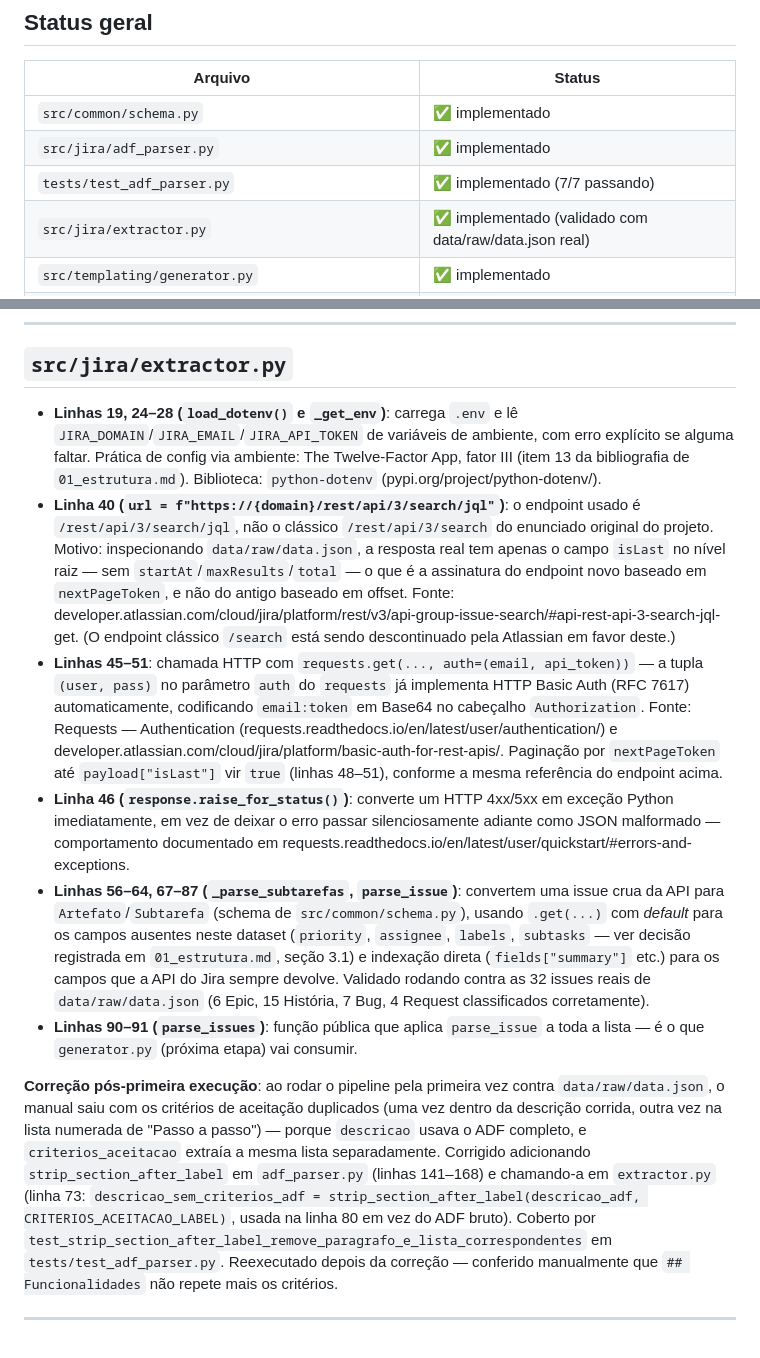
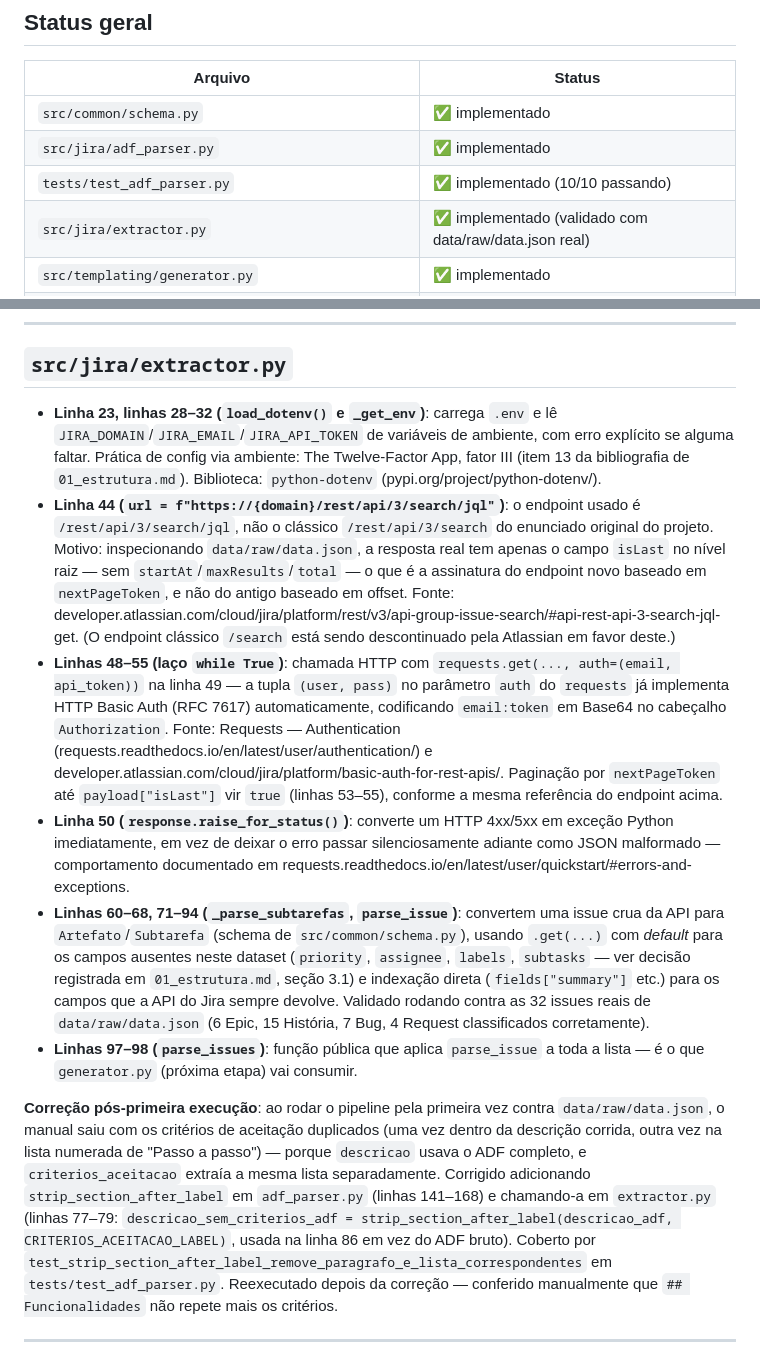
Before and after one commit to KarenStackoski/TCC, a Markdown page: docs/templating/02_referencias.md, 2 parts joined by grey strips. Rendered like a GitHub page.

```diff
--- a/docs/templating/02_referencias.md
+++ b/docs/templating/02_referencias.md
@@ -12,7 +12,7 @@
 |---|---|
 | `src/common/schema.py` | ✅ implementado |
 | `src/jira/adf_parser.py` | ✅ implementado |
-| `tests/test_adf_parser.py` | ✅ implementado (7/7 passando) |
+| `tests/test_adf_parser.py` | ✅ implementado (10/10 passando) |
 | `src/jira/extractor.py` | ✅ implementado (validado com data/raw/data.json real) |
 | `src/templating/generator.py` | ✅ implementado |
 | `src/templating/templates/manual_template.md.j2` | ✅ implementado |
@@ -129,13 +129,13 @@
 
 ## `src/jira/extractor.py`
 
-- **Linhas 19, 24–28 (`load_dotenv()` e `_get_env`)**: carrega `.env` e lê
+- **Linha 23, linhas 28–32 (`load_dotenv()` e `_get_env`)**: carrega `.env` e lê
   `JIRA_DOMAIN`/`JIRA_EMAIL`/`JIRA_API_TOKEN` de variáveis de ambiente, com
   erro explícito se alguma faltar. Prática de config via ambiente: The
   Twelve-Factor App, fator III (item 13 da bibliografia de
   `01_estrutura.md`). Biblioteca: `python-dotenv`
   (pypi.org/project/python-dotenv/).
-- **Linha 40 (`url = f"https://{domain}/rest/api/3/search/jql"`)**: o
+- **Linha 44 (`url = f"https://{domain}/rest/api/3/search/jql"`)**: o
   endpoint usado é `/rest/api/3/search/jql`, não o clássico `/rest/api/3/search`
   do enunciado original do projeto. Motivo: inspecionando
   `data/raw/data.json`, a resposta real tem apenas o campo `isLast` no
@@ -145,19 +145,20 @@
   developer.atlassian.com/cloud/jira/platform/rest/v3/api-group-issue-search/#api-rest-api-3-search-jql-get.
   (O endpoint clássico `/search` está sendo descontinuado pela Atlassian
   em favor deste.)
-- **Linhas 45–51**: chamada HTTP com `requests.get(..., auth=(email,
-  api_token))` — a tupla `(user, pass)` no parâmetro `auth` do `requests`
-  já implementa HTTP Basic Auth (RFC 7617) automaticamente, codificando
-  `email:token` em Base64 no cabeçalho `Authorization`. Fonte: Requests —
-  Authentication (requests.readthedocs.io/en/latest/user/authentication/)
-  e developer.atlassian.com/cloud/jira/platform/basic-auth-for-rest-apis/.
+- **Linhas 48–55 (laço `while True`)**: chamada HTTP com `requests.get(...,
+  auth=(email, api_token))` na linha 49 — a tupla `(user, pass)` no
+  parâmetro `auth` do `requests` já implementa HTTP Basic Auth (RFC 7617)
+  automaticamente, codificando `email:token` em Base64 no cabeçalho
+  `Authorization`. Fonte: Requests — Authentication
+  (requests.readthedocs.io/en/latest/user/authentication/) e
+  developer.atlassian.com/cloud/jira/platform/basic-auth-for-rest-apis/.
   Paginação por `nextPageToken` até `payload["isLast"]` vir `true` (linhas
-  48–51), conforme a mesma referência do endpoint acima.
-- **Linha 46 (`response.raise_for_status()`)**: converte um HTTP 4xx/5xx
+  53–55), conforme a mesma referência do endpoint acima.
+- **Linha 50 (`response.raise_for_status()`)**: converte um HTTP 4xx/5xx
   em exceção Python imediatamente, em vez de deixar o erro passar
   silenciosamente adiante como JSON malformado — comportamento documentado
   em requests.readthedocs.io/en/latest/user/quickstart/#errors-and-exceptions.
-- **Linhas 56–64, 67–87 (`_parse_subtarefas`, `parse_issue`)**: convertem
+- **Linhas 60–68, 71–94 (`_parse_subtarefas`, `parse_issue`)**: convertem
   uma issue crua da API para `Artefato`/`Subtarefa` (schema de
   `src/common/schema.py`), usando `.get(...)` com *default* para os campos
   ausentes neste dataset (`priority`, `assignee`, `labels`, `subtasks` —
@@ -166,7 +167,7 @@
   sempre devolve. Validado rodando contra as 32 issues reais de
   `data/raw/data.json` (6 Epic, 15 História, 7 Bug, 4 Request
   classificados corretamente).
-- **Linhas 90–91 (`parse_issues`)**: função pública que aplica
+- **Linhas 97–98 (`parse_issues`)**: função pública que aplica
   `parse_issue` a toda a lista — é o que `generator.py` (próxima etapa)
   vai consumir.
 
@@ -176,9 +177,9 @@ duplicados (uma vez dentro da descrição corrida, outra vez na lista
 numerada de "Passo a passo") — porque `descricao` usava o ADF completo, e
 `criterios_aceitacao` extraía a mesma lista separadamente. Corrigido
 adicionando `strip_section_after_label` em `adf_parser.py` (linhas
-141–168) e chamando-a em `extractor.py` (linha 73:
+141–168) e chamando-a em `extractor.py` (linhas 77–79:
 `descricao_sem_criterios_adf = strip_section_after_label(descricao_adf, CRITERIOS_ACEITACAO_LABEL)`,
-usada na linha 80 em vez do ADF bruto). Coberto por
+usada na linha 86 em vez do ADF bruto). Coberto por
 `test_strip_section_after_label_remove_paragrafo_e_lista_correspondentes`
 em `tests/test_adf_parser.py`. Reexecutado depois da correção — conferido
 manualmente que `## Funcionalidades` não repete mais os critérios.
```
Also changed, not shown: docs/hybrid/02_referencias.md (+13 -13 lines), docs/rag/01_estrutura.md (+2 -2 lines).
